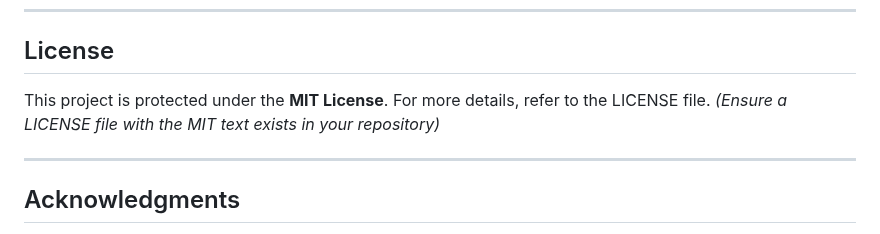
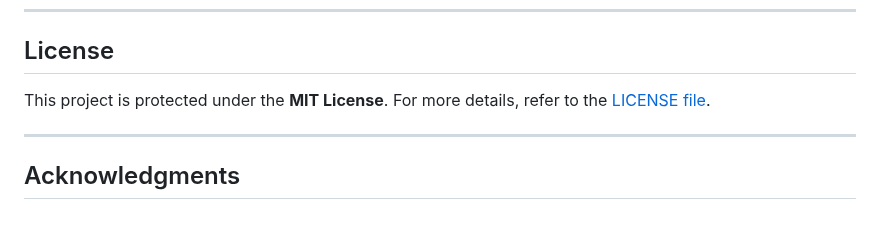
Before and after one commit to fsecada01/SQLModel-CRUD-Utilities, a Markdown page: README.md, the part around the change. GitHub-like rendering.

Commit message:
patch `README.md`

```diff
--- a/README.md
+++ b/README.md
@@ -291,7 +291,8 @@ Contributions are welcome! Please feel free to submit issues, feature requests,
 
 ##  License
 
-This project is protected under the **MIT License**. For more details, refer to the LICENSE file. *(Ensure a LICENSE file with the MIT text exists in your repository)*
+This project is protected under the **MIT License**. For more details, refer to
+the [LICENSE file](LICENSE).
 
 ---
 
```
